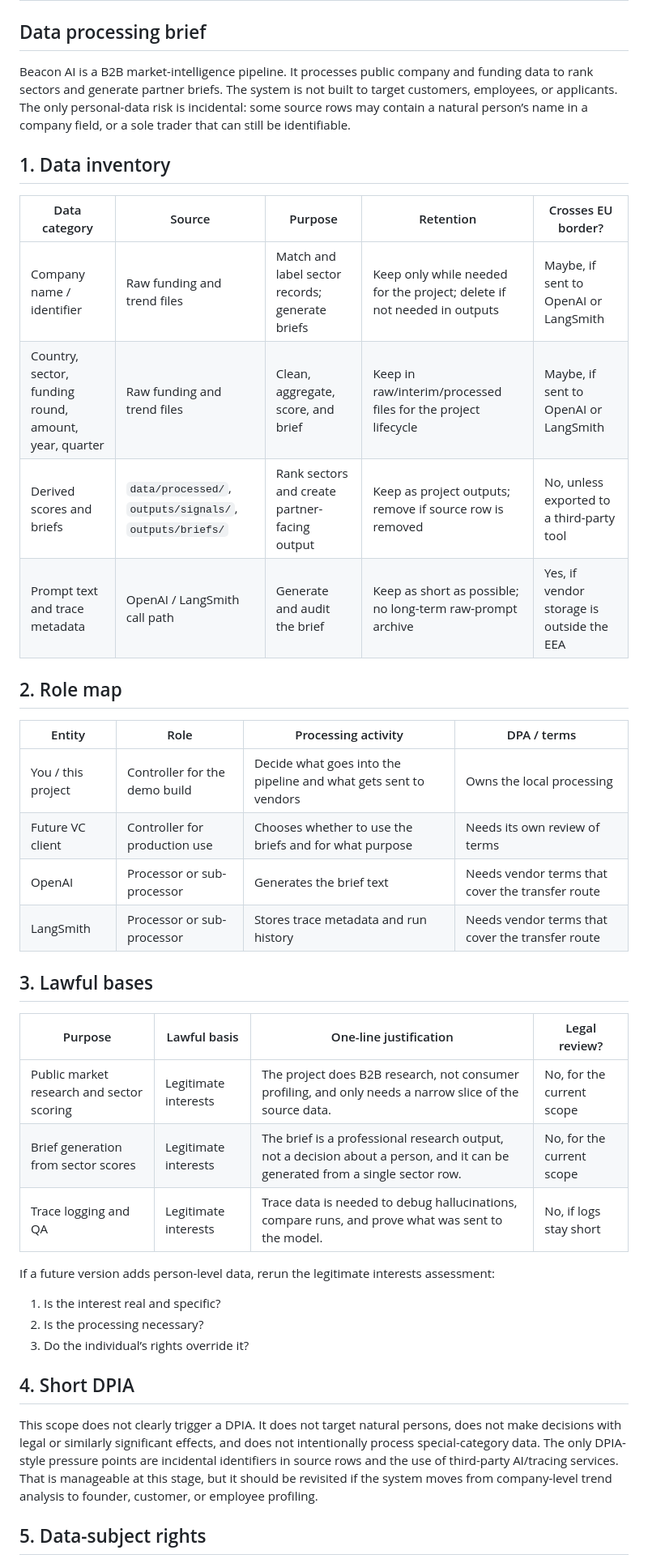
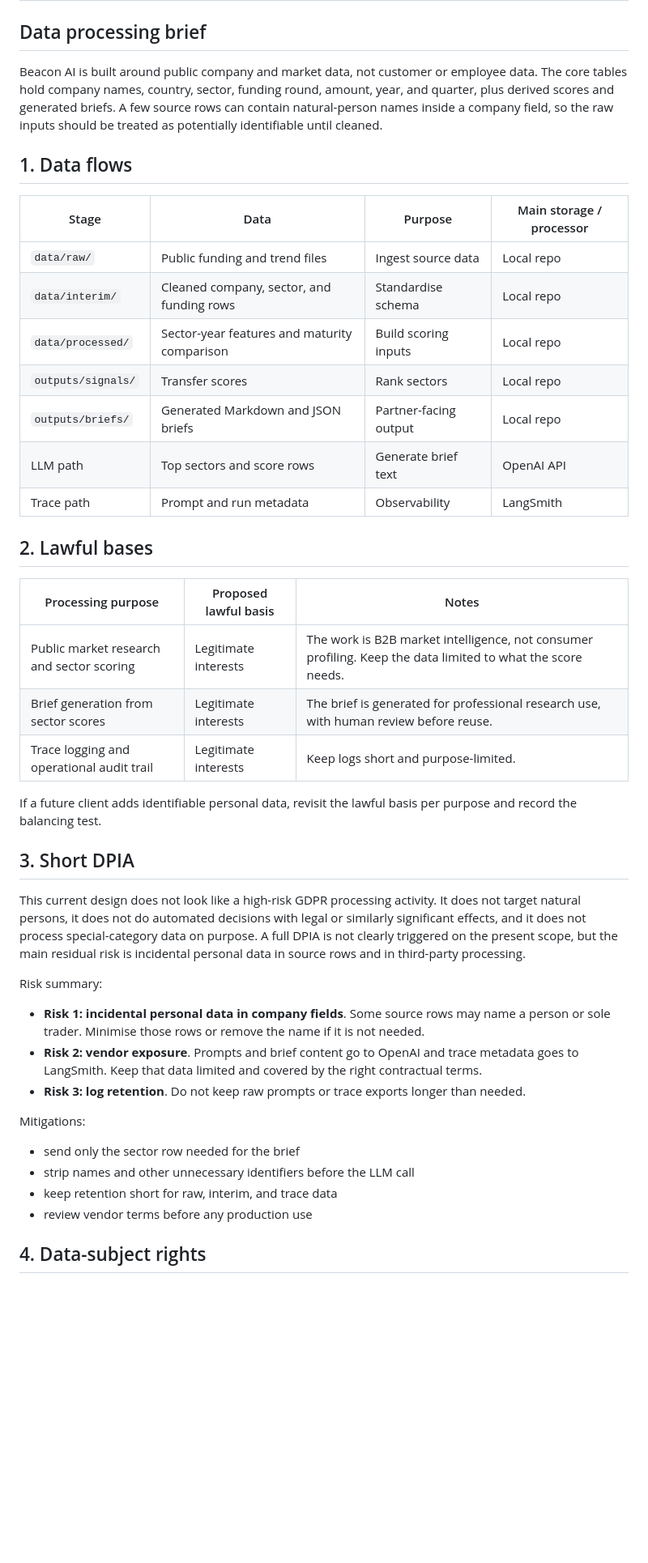
Before and after one commit to zuzubes/beacon-ai, a Markdown page: audits/gdpr_compliance.md, the part around one of its changes. Shown at 81% size. GitHub-like rendering; blank space fills up the shorter version.

Commit message:
Updated gdpr compliance file

```diff
--- a/audits/gdpr_compliance.md
+++ b/audits/gdpr_compliance.md
@@ -1,42 +1,44 @@
 # GDPR Compliance Note
 
 ## Data processing brief
-Beacon AI is a B2B market-intelligence pipeline. It processes public company and funding data to rank sectors and generate partner briefs. The system is not built to target customers, employees, or applicants. The only personal-data risk is incidental: some source rows may contain a natural person’s name in a company field, or a sole trader that can still be identifiable.
+Beacon AI is built around public company and market data, not customer or employee data. The core tables hold company names, country, sector, funding round, amount, year, and quarter, plus derived scores and generated briefs. A few source rows can contain natural-person names inside a company field, so the raw inputs should be treated as potentially identifiable until cleaned.
 
-## 1. Data inventory
+## 1. Data flows
 
-| Data category | Source | Purpose | Retention | Crosses EU border? |
-|---|---|---|---|---|
-| Company name / identifier | Raw funding and trend files | Match and label sector records; generate briefs | Keep only while needed for the project; delete if not needed in outputs | Maybe, if sent to OpenAI or LangSmith |
-| Country, sector, funding round, amount, year, quarter | Raw funding and trend files | Clean, aggregate, score, and brief | Keep in raw/interim/processed files for the project lifecycle | Maybe, if sent to OpenAI or LangSmith |
-| Derived scores and briefs | `data/processed/`, `outputs/signals/`, `outputs/briefs/` | Rank sectors and create partner-facing output | Keep as project outputs; remove if source row is removed | No, unless exported to a third-party tool |
-| Prompt text and trace metadata | OpenAI / LangSmith call path | Generate and audit the brief | Keep as short as possible; no long-term raw-prompt archive | Yes, if vendor storage is outside the EEA |
+| Stage | Data | Purpose | Main storage / processor |
+|---|---|---|---|
+| `data/raw/` | Public funding and trend files | Ingest source data | Local repo |
+| `data/interim/` | Cleaned company, sector, and funding rows | Standardise schema | Local repo |
+| `data/processed/` | Sector-year features and maturity comparison | Build scoring inputs | Local repo |
+| `outputs/signals/` | Transfer scores | Rank sectors | Local repo |
+| `outputs/briefs/` | Generated Markdown and JSON briefs | Partner-facing output | Local repo |
+| LLM path | Top sectors and score rows | Generate brief text | OpenAI API |
+| Trace path | Prompt and run metadata | Observability | LangSmith |
 
-## 2. Role map
+## 2. Lawful bases
 
-| Entity | Role | Processing activity | DPA / terms |
-|---|---|---|---|
-| You / this project | Controller for the demo build | Decide what goes into the pipeline and what gets sent to vendors | Owns the local processing |
-| Future VC client | Controller for production use | Chooses whether to use the briefs and for what purpose | Needs its own review of terms |
-| OpenAI | Processor or sub-processor | Generates the brief text | Needs vendor terms that cover the transfer route |
-| LangSmith | Processor or sub-processor | Stores trace metadata and run history | Needs vendor terms that cover the transfer route |
+| Processing purpose | Proposed lawful basis | Notes |
+|---|---|---|
+| Public market research and sector scoring | Legitimate interests | The work is B2B market intelligence, not consumer profiling. Keep the data limited to what the score needs. |
+| Brief generation from sector scores | Legitimate interests | The brief is generated for professional research use, with human review before reuse. |
+| Trace logging and operational audit trail | Legitimate interests | Keep logs short and purpose-limited. |
 
-## 3. Lawful bases
+If a future client adds identifiable personal data, revisit the lawful basis per purpose and record the balancing test.
 
-| Purpose | Lawful basis | One-line justification | Legal review? |
-|---|---|---|---|
-| Public market research and sector scoring | Legitimate interests | The project does B2B research, not consumer profiling, and only needs a narrow slice of the source data. | No, for the current scope |
-| Brief generation from sector scores | Legitimate interests | The brief is a professional research output, not a decision about a person, and it can be generated from a single sector row. | No, for the current scope |
-| Trace logging and QA | Legitimate interests | Trace data is needed to debug hallucinations, compare runs, and prove what was sent to the model. | No, if logs stay short |
+## 3. Short DPIA
 
-If a future version adds person-level data, rerun the legitimate interests assessment:
-1. Is the interest real and specific?
-2. Is the processing necessary?
-3. Do the individual’s rights override it?
+This current design does not look like a high-risk GDPR processing activity. It does not target natural persons, it does not do automated decisions with legal or similarly significant effects, and it does not process special-category data on purpose. A full DPIA is not clearly triggered on the present scope, but the main residual risk is incidental personal data in source rows and in third-party processing.
 
-## 4. Short DPIA
+Risk summary:
+- **Risk 1: incidental personal data in company fields**. Some source rows may name a person or sole trader. Minimise those rows or remove the name if it is not needed.
+- **Risk 2: vendor exposure**. Prompts and brief content go to OpenAI and trace metadata goes to LangSmith. Keep that data limited and covered by the right contractual terms.
+- **Risk 3: log retention**. Do not keep raw prompts or trace exports longer than needed.
 
-This scope does not clearly trigger a DPIA. It does not target natural persons, does not make decisions with legal or similarly significant effects, and does not intentionally process special-category data. The only DPIA-style pressure points are incidental identifiers in source rows and the use of third-party AI/tracing services. That is manageable at this stage, but it should be revisited if the system moves from company-level trend analysis to founder, customer, or employee profiling.
+Mitigations:
+- send only the sector row needed for the brief
+- strip names and other unnecessary identifiers before the LLM call
+- keep retention short for raw, interim, and trace data
+- review vendor terms before any production use
 
-## 5. Data-subject rights
+## 4. Data-subject rights
 
```
Also changed, not shown: other parts of audits/gdpr_compliance.md (+8 -24 lines).
